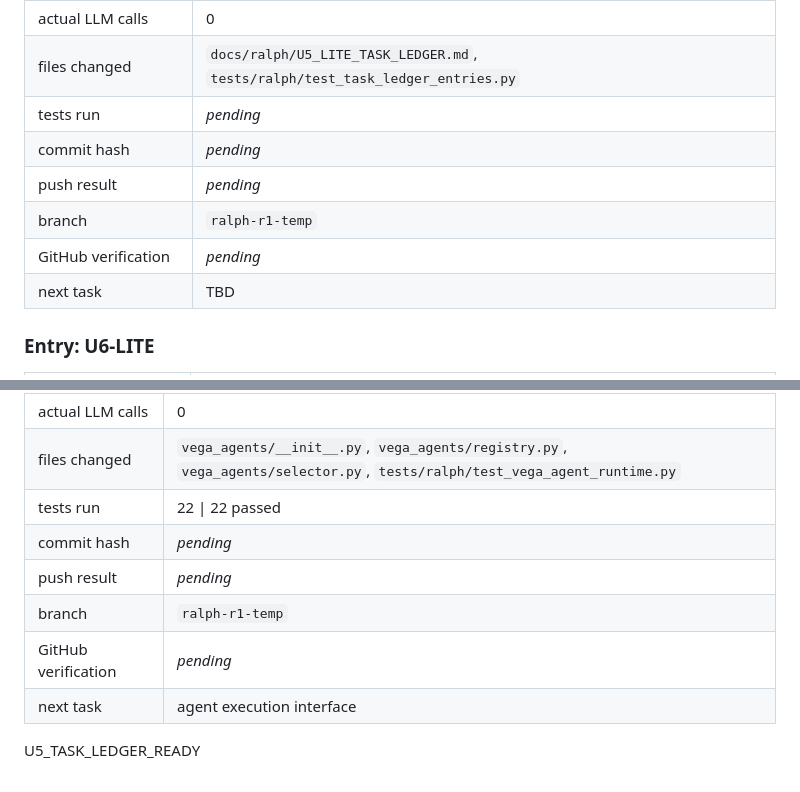
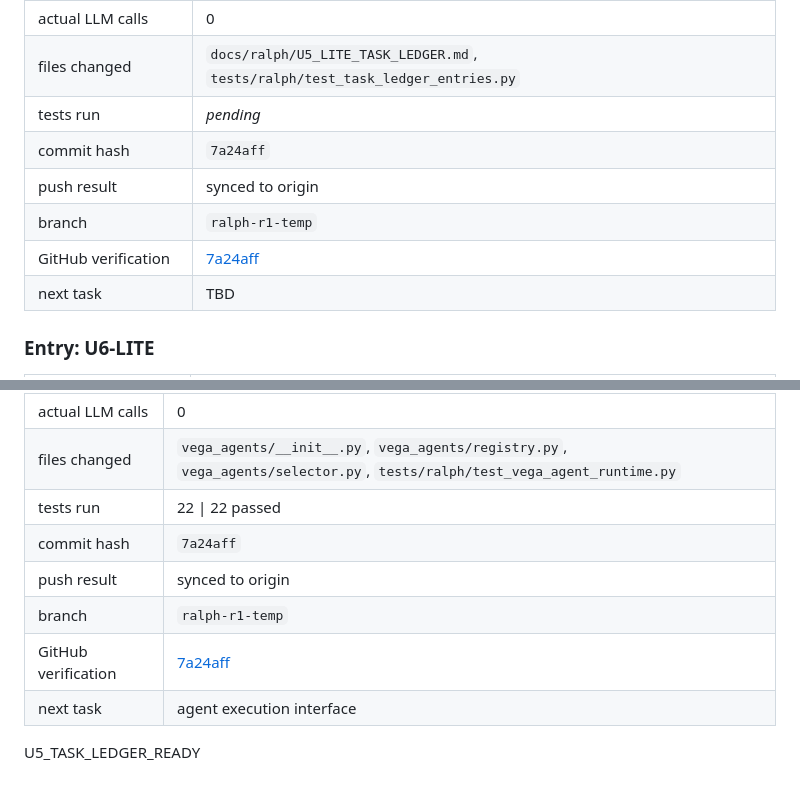
Before and after one commit to salehmohamadkhani/vega_claude, a Markdown page: docs/ralph/U5_LITE_TASK_LEDGER.md, 2 parts joined by grey strips. Drawn GitHub-style.

```diff
--- a/docs/ralph/U5_LITE_TASK_LEDGER.md
+++ b/docs/ralph/U5_LITE_TASK_LEDGER.md
@@ -78,10 +78,10 @@ approval before starting.
 | actual LLM calls | 0 |
 | files changed | `docs/ralph/U5_LITE_TASK_LEDGER.md`, `tests/ralph/test_task_ledger_entries.py` |
 | tests run | _pending_ |
-| commit hash | _pending_ |
-| push result | _pending_ |
+| commit hash | `7a24aff` |
+| push result | synced to origin |
 | branch | `ralph-r1-temp` |
-| GitHub verification | _pending_ |
+| GitHub verification | [7a24aff](https://github.com/salehmohamadkhani/vega_claude/commit/7a24aff) |
 | next task | TBD |
 
 ### Entry: U6-LITE
@@ -116,10 +116,10 @@ approval before starting.
 | actual LLM calls | 0 |
 | files changed | `vega_agents/__init__.py`, `vega_agents/registry.py`, `vega_agents/selector.py`, `tests/ralph/test_vega_agent_runtime.py` |
 | tests run | 22 \| 22 passed |
-| commit hash | _pending_ |
-| push result | _pending_ |
+| commit hash | `7a24aff` |
+| push result | synced to origin |
 | branch | `ralph-r1-temp` |
-| GitHub verification | _pending_ |
+| GitHub verification | [7a24aff](https://github.com/salehmohamadkhani/vega_claude/commit/7a24aff) |
 | next task | agent execution interface |
 
 U5_TASK_LEDGER_READY
```
